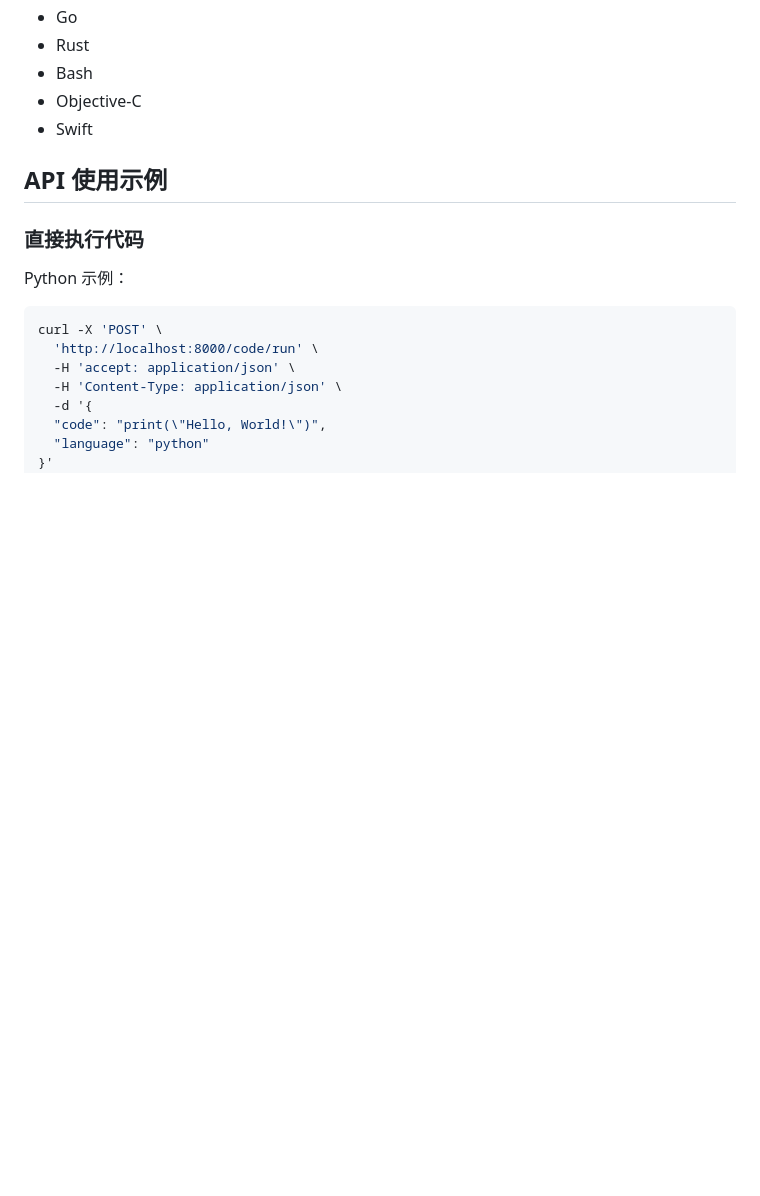
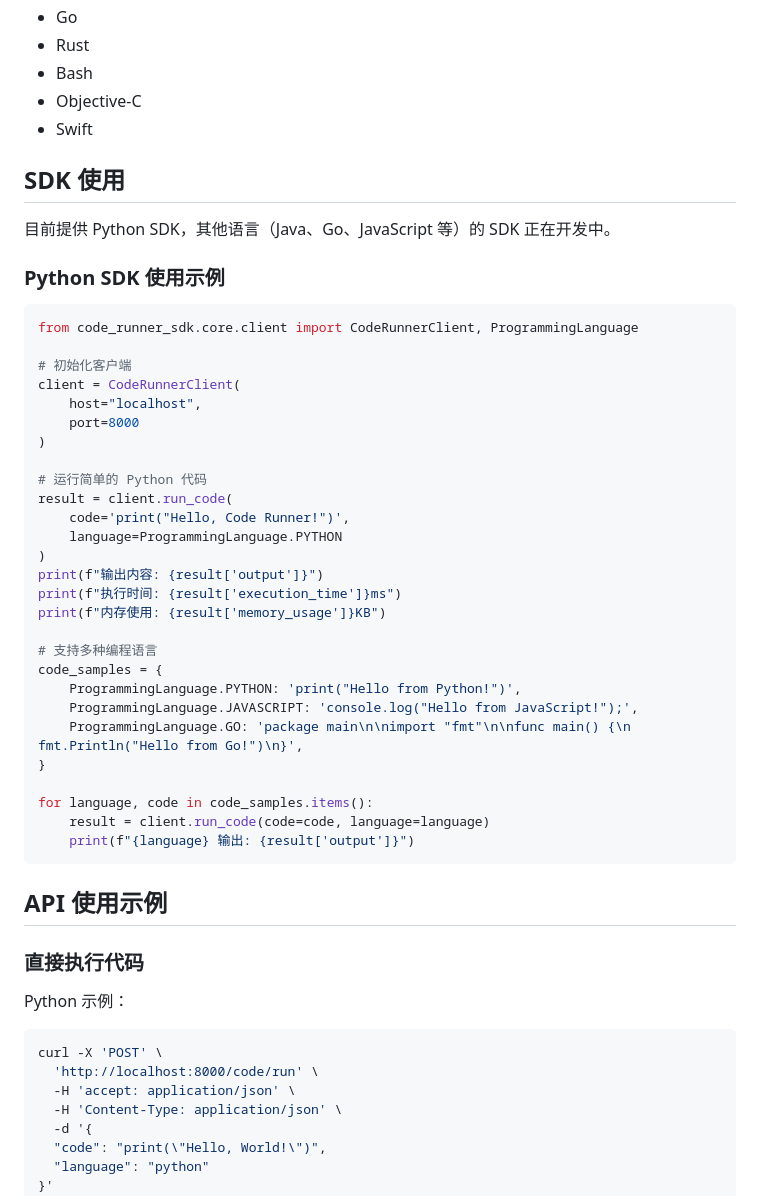
Before and after one commit to shouldnotappearcalm/Code-Runner-Sandbox, a Markdown page: README.md, the part around the change. Rendered like a GitHub page; blank space fills up the shorter version.

Commit message:
docs(): update readme

````diff
--- a/README.md
+++ b/README.md
@@ -22,6 +22,42 @@
 - Bash
 - Objective-C
 - Swift
+
+## SDK 使用
+
+目前提供 Python SDK，其他语言（Java、Go、JavaScript 等）的 SDK 正在开发中。
+
+### Python SDK 使用示例
+
+```python
+from code_runner_sdk.core.client import CodeRunnerClient, ProgrammingLanguage
+
+# 初始化客户端
+client = CodeRunnerClient(
+    host="localhost",
+    port=8000
+)
+
+# 运行简单的 Python 代码
+result = client.run_code(
+    code='print("Hello, Code Runner!")',
+    language=ProgrammingLanguage.PYTHON
+)
+print(f"输出内容: {result['output']}")
+print(f"执行时间: {result['execution_time']}ms")
+print(f"内存使用: {result['memory_usage']}KB")
+
+# 支持多种编程语言
+code_samples = {
+    ProgrammingLanguage.PYTHON: 'print("Hello from Python!")',
+    ProgrammingLanguage.JAVASCRIPT: 'console.log("Hello from JavaScript!");',
+    ProgrammingLanguage.GO: 'package main\n\nimport "fmt"\n\nfunc main() {\n    fmt.Println("Hello from Go!")\n}',
+}
+
+for language, code in code_samples.items():
+    result = client.run_code(code=code, language=language)
+    print(f"{language} 输出: {result['output']}")
+```
 
 ## API 使用示例
 
````
